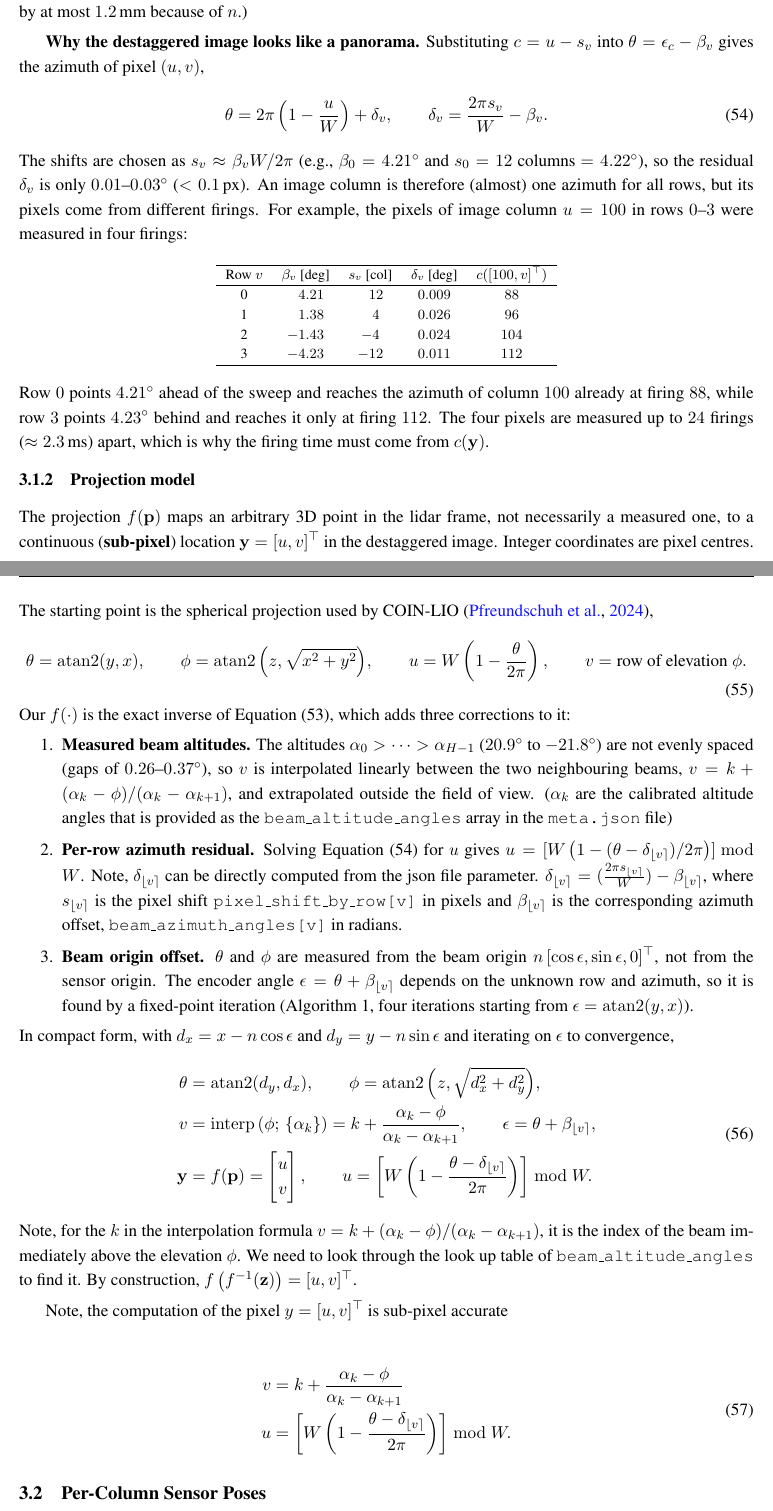
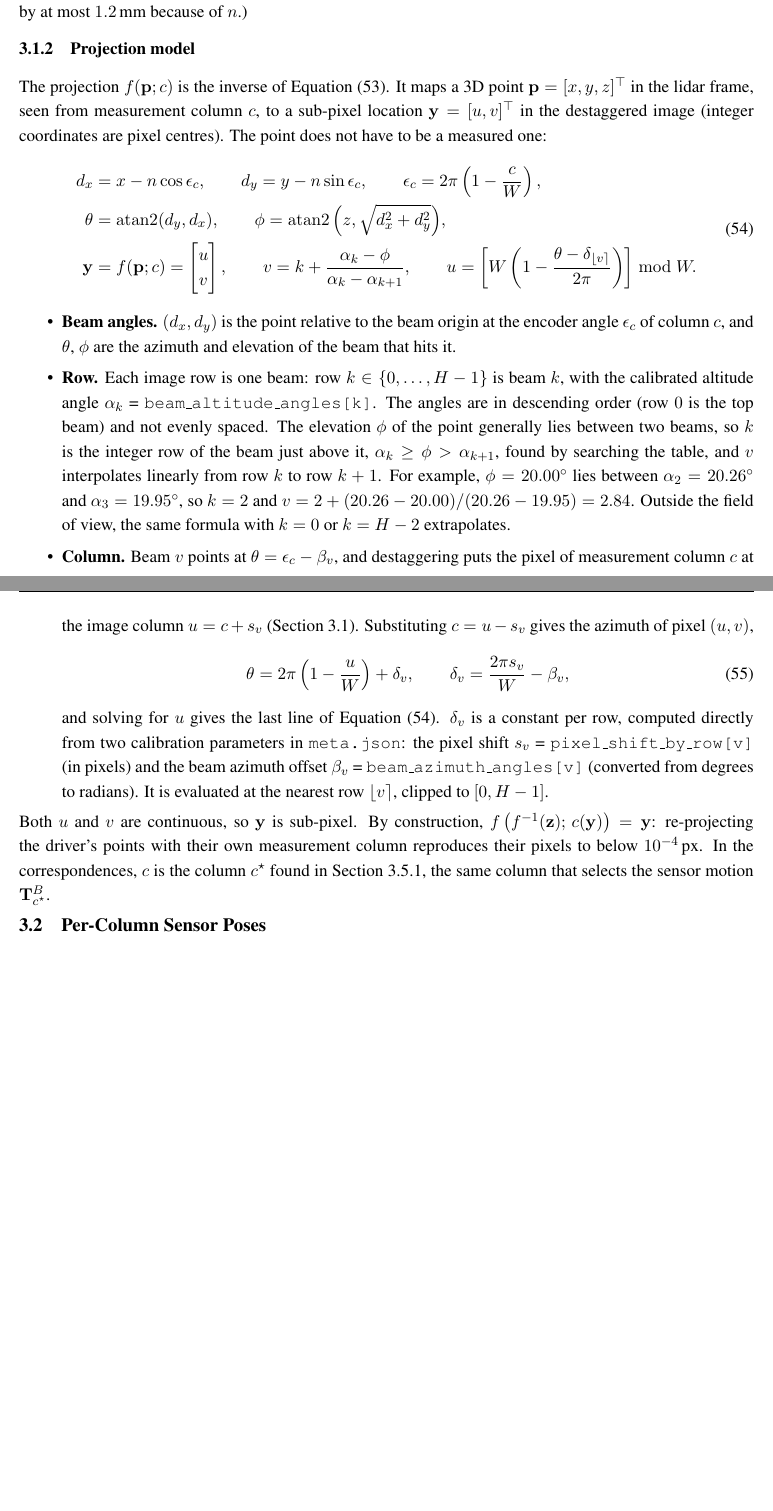
Before and after one commit to Williamwenda/lidar_image_process, a LaTeX document (doc/20260512_lidar_image_t_r/main_v5.tex, which reads doc/20260512_lidar_image_t_r/sections/3.lidar_image_pixel_match.tex): two parts of pages 10 and 11 of 18 before the commit and two parts of pages 10 and 11 of 17 after it, joined at a grey line, cut so that both start at the same text, the shorter picture padded with empty space. The pictures show the PDF file doc/20260512_lidar_image_t_r/main_v5.pdf that the author committed with the source.

Commit message:
update doc

```diff
--- a/doc/20260512_lidar_image_t_r/sections/3.lidar_image_pixel_match.tex
+++ b/doc/20260512_lidar_image_t_r/sections/3.lidar_image_pixel_match.tex
@@ -34,54 +35,9 @@ The Ouster driver computes each 3D point from a measurement $\mathbf{z} = [u, v,
 \end{equation}
 The encoder angle comes from the \textbf{measurement} column $c$, not from the image column $u$; using $u$ would rotate the points of our sensor by up to $4.5^{\circ}$ ($\approx 13$\,px). Equation~\eqref{eq:inv_proj} reproduces the driver's points to below $10^{-4}$\,deg, so $f^{-1}(\mathbf{z}_i)$ in Equation~\eqref{eq:mdist} is simply the published point. (The stored range $\|\mathbf{p}\|$ differs from $\rho$ by at most $1.2$\,mm because of $n$.)
 
-%% This part seems not important.
-\textbf{Why the destaggered image looks like a panorama.} Substituting $c = u - s_v$ into $\theta = \epsilon_c - \beta_v$ gives the azimuth of pixel $(u, v)$,
-\begin{equation}
-    \label{eq:destagger}
-    \theta = 2\pi\left(1 - \frac{u}{W}\right) + \delta_v, \qquad \delta_v = \frac{2\pi s_v}{W} - \beta_v.
-\end{equation}
-The shifts are chosen as $s_v \approx \beta_v W / 2\pi$ (e.g., $\beta_0 = 4.21^{\circ}$ and $s_0 = 12$ columns $= 4.22^{\circ}$), so the residual $\delta_v$ is only $0.01$--$0.03^{\circ}$ ($< 0.1$\,px). An image column is therefore (almost) one azimuth for all rows, but its pixels come from different firings. For example, the pixels of image column $u = 100$ in rows $0$--$3$ were measured in four firings:
-\begin{center}
-\footnotesize
-\begin{tabular}{ccccc}
-\hline
-Row $v$ & $\beta_v$ [deg] & $s_v$ [col] & $\delta_v$ [deg] & $c([100, v]^{\top})$ \\
-\hline
-0 & $\phantom{-}4.21$ & $\phantom{-}12$ & $0.009$ & $88$ \\
-1 & $\phantom{-}1.38$ & $\phantom{-}4$ & $0.026$ & $96$ \\
-2 & $-1.43$ & $-4$ & $0.024$ & $104$ \\
-3 & $-4.23$ & $-12$ & $0.011$ & $112$ \\
-\hline
-\end{tabular}
-\end{center}
-Row $0$ points $4.21^{\circ}$ ahead of the sweep and reaches the azimuth of column $100$ already at firing $88$, while row $3$ points $4.23^{\circ}$ behind and reaches it only at firing $112$. The four pixels are measured up to $24$ firings ($\approx 2.3$\,ms) apart, which is why the firing time must come from $c(\mathbf{y})$.
-
 \subsubsection{Projection model}
-The projection $f(\mathbf{p})$ maps an arbitrary 3D point in the lidar frame, not necessarily a measured one, to a continuous (\textbf{sub-pixel}) location $\mathbf{y} = [u, v]^{\top}$ in the destaggered image. Integer coordinates are pixel centres. The starting point is the spherical projection used by COIN-LIO~\citep{pfreundschuh2024coin},
-\begin{equation}
-    \theta = \operatorname{atan2}(y, x), \qquad \phi = \operatorname{atan2}\Big(z, \sqrt{x^2 + y^2}\Big), \qquad u = W\left(1 - \frac{\theta}{2\pi}\right), \qquad v = \text{row of elevation } \phi.
-\end{equation}
-Our $f(\cdot)$ is the exact inverse of Equation~\eqref{eq:inv_proj}, which adds three corrections to it:
-\begin{enumerate}
-    \item \textbf{Measured beam altitudes.} The altitudes $\alpha_0 > \cdots > \alpha_{H-1}$ ($20.9^{\circ}$ to $-21.8^{\circ}$) are not evenly spaced (gaps of $0.26$--$0.37^{\circ}$), so $v$ is interpolated linearly between the two neighbouring beams, $v = k + (\alpha_k - \phi)/(\alpha_k - \alpha_{k+1})$, and extrapolated outside the field of view. ($\alpha_k$ are the calibrated altitude angles that is provided as the \texttt{beam\_altitude\_angles} array in the \texttt{meta.json} file)
-    \item \textbf{Per-row azimuth residual.} Solving Equation~\eqref{eq:destagger} for $u$ gives $u = [ W\left(1 - (\theta - \delta_{\lfloor v \rceil})/2\pi\right) ] \bmod W$. Note, $\delta_{\lfloor v \rceil}$ can be directly computed from the json file parameter. $\delta_{\lfloor v \rceil} = (\frac{2\pi s_{\lfloor v \rceil}}{W})-\beta_{\lfloor v \rceil}$, where $s_{\lfloor v \rceil}$ is the pixel shift \texttt{pixel\_shift\_by\_row[v]} in pixels and $\beta_{\lfloor v \rceil}$ is the corresponding azimuth offset, \texttt{beam\_azimuth\_angles[v]} in radians.
-    \item \textbf{Beam origin offset.} $\theta$ and $\phi$ are measured from the beam origin $n\,[\cos\epsilon, \sin\epsilon, 0]^{\top}$, not from the sensor origin. The encoder angle $\epsilon = \theta + \beta_{\lfloor v \rceil}$ depends on the unknown row and azimuth, so it is found by a fixed-point iteration (Algorithm~\ref{alg:proj}, four iterations starting from $\epsilon = \operatorname{atan2}(y, x)$).
-\end{enumerate}
-In compact form, with $d_x = x - n\cos\epsilon$ and $d_y = y - n\sin\epsilon$ and iterating on $\epsilon$ to convergence,
+The projection $f(\mathbf{p}; c)$ is the inverse of Equation~\eqref{eq:inv_proj}. It maps a 3D point $\mathbf{p} = [x, y, z]^{\top}$ in the lidar frame, seen from measurement column $c$, to a sub-pixel location $\mathbf{y} = [u, v]^{\top}$ in the destaggered image (integer coordinates are pixel centres). The point does not have to be a measured one:
 \begin{equation}
     \label{eq:proj}
-\begin{split}
-    \theta &= \operatorname{atan2}(d_y, d_x), \qquad \phi = \operatorname{atan2}\Big(z, \sqrt{d_x^2 + d_y^2}\Big),\\  v &= \operatorname{interp}\left(\phi;\, \{\alpha_k\}\right) = k + \dfrac{\alpha_k - \phi}{\alpha_k - \alpha_{k+1}}, \qquad \epsilon = \theta + \beta_{\lfloor v \rceil}, \\
-    \mathbf{y} &= f(\mathbf{p}) = \begin{bmatrix} u \\ v \end{bmatrix}, \qquad
-    u = \left[W\left(1 - \frac{\theta - \delta_{\lfloor v \rceil}}{2\pi}\right)\right] \bmod W.
-\end{split}
-\end{equation}
-Note, for the $k$ in the interpolation formula $v = k + (\alpha_k - \phi)/(\alpha_k - \alpha_{k+1})$, it is the index of the beam immediately above the elevation $\phi$. We need to look through the look up table of \texttt{beam\_altitude\_angles} to find it.
-By construction, $f\left(f^{-1}(\mathbf{z})\right) = [u, v]^{\top}$.
-
-Note, the computation of the pixel $y=[u,v]^{\top}$ is sub-pixel accurate
-
-\begin{equation}
     \begin{split}
-        v &=  k + \dfrac{\alpha_k - \phi}{\alpha_k - \alpha_{k+1}} \\
-        u &= \left[W\left(1 - \frac{\theta - \delta_{\lfloor v \rceil}}{2\pi}\right)\right] \bmod W.
+        d_x &= x - n\cos\epsilon_c, \qquad d_y = y - n\sin\epsilon_c, \qquad \epsilon_c = 2\pi\left(1 - \frac{c}{W}\right), \\
@@ -88,5 +47,18 @@ Note, the computation of the pixel $y=[u,v]^{\top}$ is sub-pixel accurate
+        u = \left[W\left(1 - \frac{\theta - \delta_{\lfloor v \rceil}}{2\pi}\right)\right] \bmod W.
     \end{split}
 \end{equation}
+\begin{itemize}
+    \item \textbf{Beam angles.} $(d_x, d_y)$ is the point relative to the beam origin at the encoder angle $\epsilon_c$ of column $c$, and $\theta$, $\phi$ are the azimuth and elevation of the beam that hits it.
+    \item \textbf{Row.} Each image row is one beam: row $k \in \{0, \ldots, H-1\}$ is beam $k$, with the calibrated altitude angle $\alpha_k$ = \texttt{beam\_altitude\_angles[k]}. The angles are in descending order (row $0$ is the top beam) and not evenly spaced. The elevation $\phi$ of the point generally lies between two beams, so $k$ is the integer row of the beam just above it, $\alpha_k \ge \phi > \alpha_{k+1}$, found by searching the table, and $v$ interpolates linearly from row $k$ to row $k+1$. For example, $\phi = 20.00^{\circ}$ lies between $\alpha_2 = 20.26^{\circ}$ and $\alpha_3 = 19.95^{\circ}$, so $k = 2$ and $v = 2 + (20.26 - 20.00)/(20.26 - 19.95) = 2.84$. Outside the field of view, the same formula with $k = 0$ or $k = H-2$ extrapolates.
+    \item \textbf{Column.} Beam $v$ points at $\theta = \epsilon_c - \beta_v$, and destaggering puts the pixel of measurement column $c$ at the image column $u = c + s_v$ (Section~\ref{sec:image_model}). Substituting $c = u - s_v$ gives the azimuth of pixel $(u, v)$,
+    \begin{equation}
+        \label{eq:destagger}
+        \theta = 2\pi\left(1 - \frac{u}{W}\right) + \delta_v, \qquad \delta_v = \frac{2\pi s_v}{W} - \beta_v,
+    \end{equation}
+    and solving for $u$ gives the last line of Equation~\eqref{eq:proj}. $\delta_v$ is a constant per row, computed directly from two calibration parameters in \texttt{meta.json}: the pixel shift $s_v$ = \texttt{pixel\_shift\_by\_row[v]} (in pixels) and the beam azimuth offset $\beta_v$ = \texttt{beam\_azimuth\_angles[v]} (converted from degrees to radians). It is evaluated at the nearest row $\lfloor v \rceil$, clipped to $[0, H-1]$.
+\end{itemize}
+Both $u$ and $v$ are continuous, so $\mathbf{y}$ is sub-pixel. By construction, $f\left(f^{-1}(\mathbf{z});\, c(\mathbf{y})\right) = \mathbf{y}$: re-projecting the driver's points with their own measurement column reproduces their pixels to below $10^{-4}$\,px. In the correspondences, $c$ is the column $c^{\star}$ found in Section~\ref{sec:fixed_point}, the same column that selects the sensor motion $\mathbf{T}^{B}_{c^{\star}}$.
+
 % this section is also not very useful. it is a verification.
 % \textbf{How much the corrections matter.} Table~\ref{tab:proj_models} projects the driver's points of one scan, whose true pixels are known, with each model (\texttt{tests/compare\_projection\_models.py}). The measured beam altitudes are essential: assuming even spacing moves $61\%$ of the points to a wrong pixel. The other two corrections are sub-pixel and matter mainly below $2$\,m, where the beam origin offset shifts the azimuth by $\approx n \sin\beta_v / \rho$ (median $0.2$\,px at $1$\,m). We keep them so that the projection adds no error ($< 10^{-3}$\,px) to the ground-truth correspondences.
 % \begin{table}[h]
@@ -104,11 +76,3 @@ Note, the computation of the pixel $y=[u,v]^{\top}$ is sub-pixel accurate
 % \hline
 % \end{tabular}
 % \end{table}
-
-\begin{algorithm}[h]
-\caption{Lidar projection $f(\mathbf{p})$, Equation~\eqref{eq:proj} (\texttt{OusterModel.project})}
-\label{alg:proj}
-\begin{algorithmic}[1]
-\Function{$f$}{$\mathbf{p} = [x, y, z]^{\top}$} \Comment{$\mathbf{p}$ in the lidar frame at the firing time}
-    \State $\epsilon \gets \operatorname{atan2}(y, x)$ \Comment{initial encoder angle: ignore the beam origin offset}
-    \For{$4$ iterations}
@@ -121,9 +79,3 @@ Note, the computation of the pixel $y=[u,v]^{\top}$ is sub-pixel accurate
-    \EndFor
-    \State $u \gets \left[W\left(1 - \dfrac{\theta - \delta_{\bar{v}}}{2\pi}\right)\right] \bmod W$ \Comment{Equation~\eqref{eq:destagger} solved for $u$}
-    \State \Return $\mathbf{y} = [u, v]^{\top}$ \Comment{sub-pixel; integers are pixel centres}
-\EndFunction
-\end{algorithmic}
-\end{algorithm}
 
 % \subsubsection{Measurement column}
 % The function $c(\mathbf{y})$ of Equation~\eqref{eq:meas_col} maps a sub-pixel location to the firing that measured the nearest pixel, by undoing the destagger shift of that pixel's row (Algorithm~\ref{alg:meas_col}). The firing time then follows from the per-column time table $t_{B,c}$, and the sensor motion from $\mathbf{T}^{B}_{c}$. Together, $f$ and $c$ form one pass of Equation~\eqref{eq:iteration}: $f$ finds where scan $B$ sees the re-distorted point, and $c$ gives the firing whose transform is used in the next pass.
@@ -228,5 +180,5 @@ Pixel $i$ of $A$ is first moved into the stamp frame of $B$,
 Scan $B$ did not see $\mathbf{q}_i$ from $\mathcal{F}_{B}$, but from $\mathcal{F}_{B,c}$, where $c$ is the measurement column that fired towards the point. The predicted pixel in $B$ is
 \begin{equation}
     \label{eq:pred_pixel}
-    \boxed{\;\hat{\mathbf{y}}_j = f\left(\mathbf{T}^{B}_{c^{\star}}\,\mathbf{T}_{BA}\,\mathbf{p}_i^{A}\right)\;}
+    \boxed{\;\hat{\mathbf{y}}_j = f\left(\mathbf{T}^{B}_{c^{\star}}\,\mathbf{T}_{BA}\,\mathbf{p}_i^{A};\, c^{\star}\right)\;}
 \end{equation}
@@ -235,15 +187,16 @@ Reading from right to left: apply the ICP-refined relative pose to the undistort
 To make the whole chain from the raw pixel of $A$ explicit, substituting Equation~\eqref{eq:mdist} gives
 \begin{equation}
     \label{eq:pred_pixel_full}
-    \hat{\mathbf{y}}_j = f\left(\mathbf{T}^{B}_{c^{\star}}\,\mathbf{T}_{BA}\left(\mathbf{T}^{A}_{c_i}\right)^{-1} f^{-1}(\mathbf{z}_i)\right),
+    \hat{\mathbf{y}}_j = f\left(\mathbf{T}^{B}_{c^{\star}}\,\mathbf{T}_{BA}\left(\mathbf{T}^{A}_{c_i}\right)^{-1} f^{-1}(\mathbf{z}_i);\, c^{\star}\right),
 \end{equation}
 i.e., back-project the pixel of $A$ (in $\mathcal{F}_{A,c_i}$) and undistort it with the motion of $A$ (to $\mathcal{F}_{A}$) before the steps above. \textbf{Note:} Equation~\eqref{eq:pred_pixel_full} only shows the relationship; the two right-most steps are never computed when building the pairs. Every pixel of the organized point cloud published by the driver (\texttt{/ouster/points}) already comes with its 3D point $\mathbf{p}_i^{A,c_i}$, so $f^{-1}$ is not evaluated at all. The odometry run undistorts these points once, with Equation~\eqref{eq:mdist}, and stores $\mathbf{p}_i^{A}$ for every pixel (\texttt{xyz\_undist}). The pixel correspondences therefore start from the stored pair $(\mathbf{z}_i, \mathbf{p}_i^{A})$ and evaluate only Equation~\eqref{eq:pred_pixel}: the relative pose, the re-distortion with the motion of $B$, and the projection $f$.
 
 \subsubsection{The circular dependency and the fixed point}
+\label{sec:fixed_point}
 Equation~\eqref{eq:pred_pixel} cannot be evaluated directly, because the predicted pixel and the measurement column depend on each other. The pixel depends on the column, through the sensor pose at the column's firing time; and the column depends on the pixel, through Equation~\eqref{eq:meas_col}:
 \begin{equation}
     \label{eq:fixed_point}
-    \hat{\mathbf{y}}_j = f\left(\mathbf{T}^{B}_{c^{\star}}\,\mathbf{q}_i\right), \qquad
+    \hat{\mathbf{y}}_j = f\left(\mathbf{T}^{B}_{c^{\star}}\,\mathbf{q}_i;\, c^{\star}\right), \qquad
     c^{\star} = c\left(\hat{\mathbf{y}}_j\right).
 \end{equation}
 Both have to hold at the same time. This is the physical condition that the sensor was at $\mathcal{F}_{B,c^{\star}}$ at the moment its beam swept across the point. Any other column is self-contradictory: re-distorting with $\mathbf{T}^{B}_{c}$ assumes the point was hit at $t_{B,c}$, but the pixel it lands on was measured by column $c(\hat{\mathbf{y}}_j) \ne c$, at a different time.
@@ -251,7 +204,7 @@ Both have to hold at the same time. This is the physical condition that the sens
 We solve Equation~\eqref{eq:fixed_point} by alternating between the two relations,
 \begin{equation}
     \label{eq:iteration}
-    \hat{\mathbf{y}}^{(k)} = f\left(\mathbf{T}^{B}_{c^{(k)}}\,\mathbf{q}_i\right), \qquad
+    \hat{\mathbf{y}}^{(k)} = f\left(\mathbf{T}^{B}_{c^{(k)}}\,\mathbf{q}_i;\, c^{(k)}\right), \qquad
     c^{(k+1)} = c\left(\hat{\mathbf{y}}^{(k)}\right), \qquad
-    c^{(0)} = c\left(f(\mathbf{q}_i)\right),
+    c^{(0)} = \left\lfloor W\left(1 - \frac{\operatorname{atan2}(q_{i,y},\, q_{i,x})}{2\pi}\right)\right\rceil \bmod W,
 \end{equation}
```
Also changed, not shown: README.md, doc/20260512_lidar_image_t_r/main_v5.bbl, doc/20260512_lidar_image_t_r/main_v5.pdf, doc/20260512_lidar_image_t_r/sections/3.lidar_image_pixel_match.tex (24 more changed lines), 13 other files.
